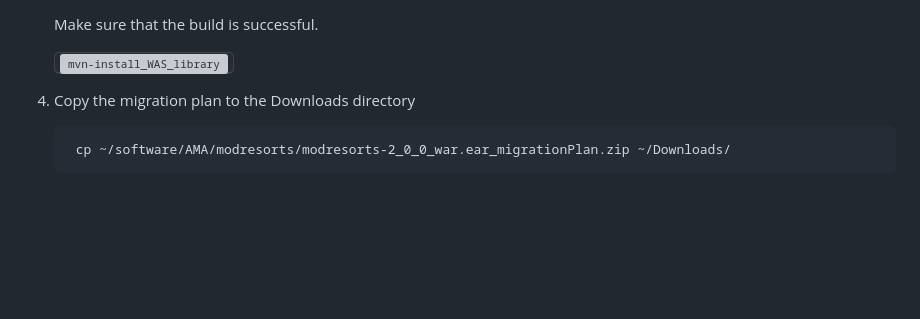
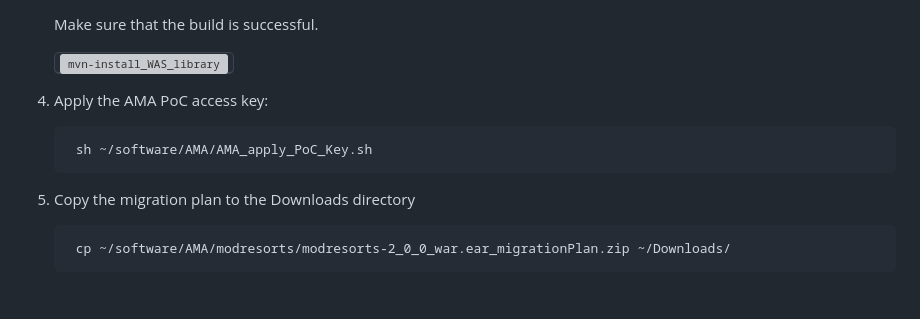
Before and after one commit to LarsBesselmann/LibertyGettingStarted-2026-AMA-Lab, a Markdown page: README.md, the part around the change. Rendered like a GitHub page; blank space fills up the shorter version; grey boxes are pictures that could not be loaded.

Commit message:
Add PoC Key to 6.9 troubleshooting

```diff
--- a/README.md
+++ b/README.md
@@ -912,7 +912,13 @@ You will need the migration plan in the next section.
 
     <kbd>![mvn-install_WAS_library](./images/media/mvn-install_WAS_library.png)</kbd>
 
-4. Copy the migration plan to the Downloads directory
+4. Apply the AMA PoC access key:
+
+        sh ~/software/AMA/AMA_apply_PoC_Key.sh
+
+
+
+5. Copy the migration plan to the Downloads directory
 
         cp ~/software/AMA/modresorts/modresorts-2_0_0_war.ear_migrationPlan.zip ~/Downloads/
 
```
